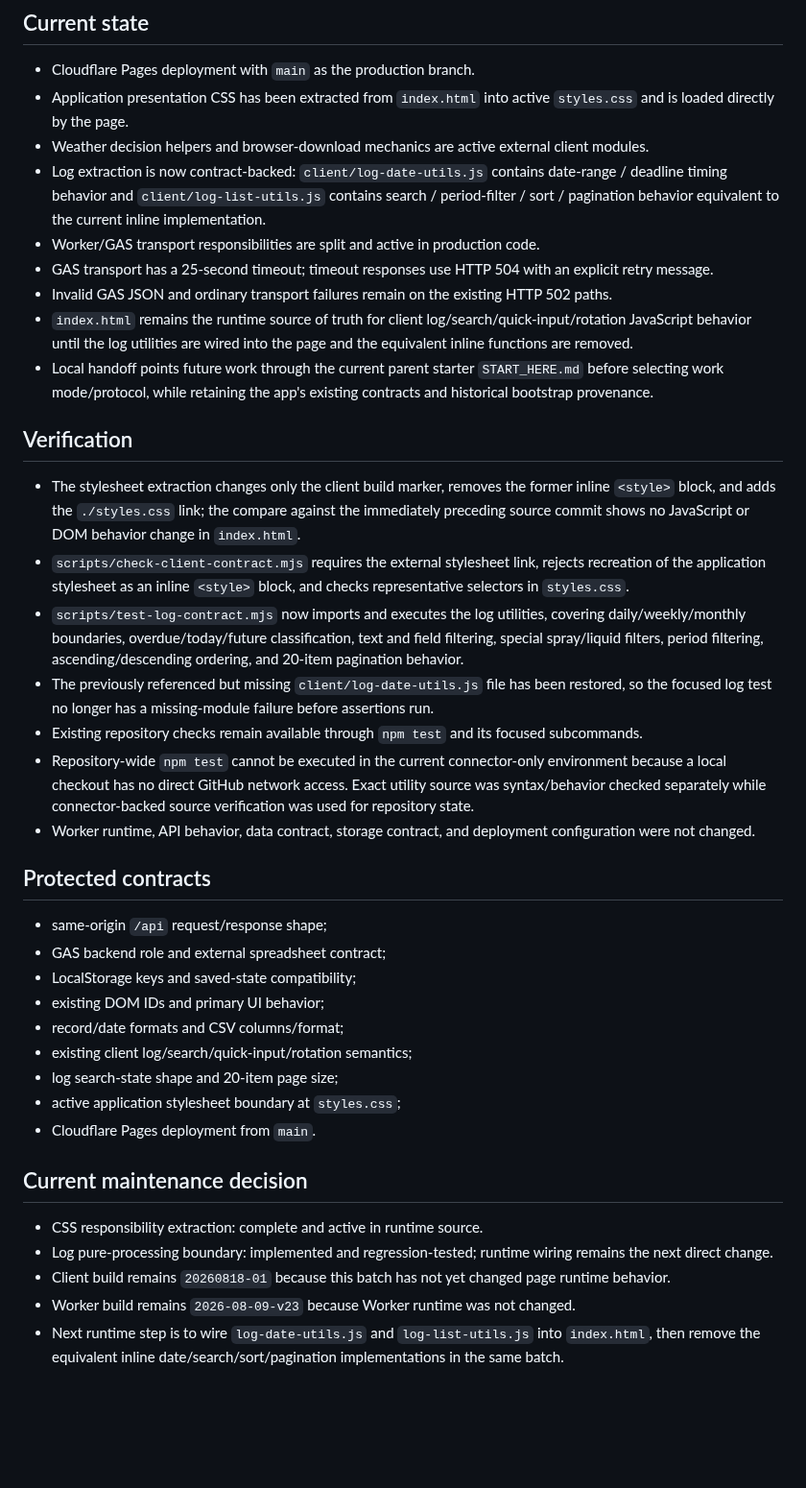
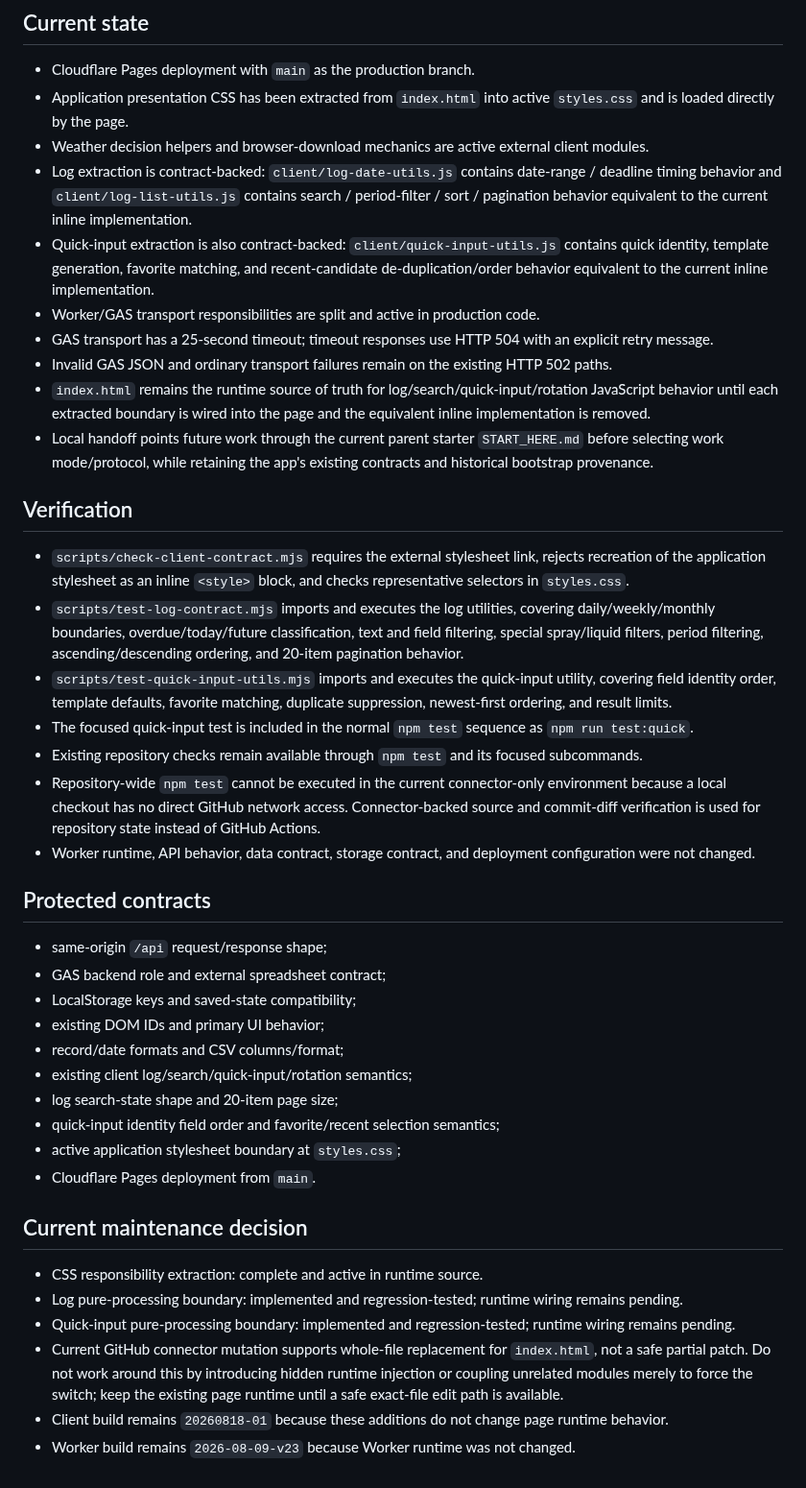
Before and after one commit to S-e-cmd/plant-diary, a Markdown page: docs/PROJECT_STATUS.md, the part around the change. Shown at 96% size. Drawn GitHub-style; blank space fills up the shorter version.

Commit message:
Record quick input extraction progress

```diff
--- a/docs/PROJECT_STATUS.md
+++ b/docs/PROJECT_STATUS.md
@@ -9,21 +9,22 @@ Worker build marker: `2026-08-09-v23`
 - Cloudflare Pages deployment with `main` as the production branch.
 - Application presentation CSS has been extracted from `index.html` into active `styles.css` and is loaded directly by the page.
 - Weather decision helpers and browser-download mechanics are active external client modules.
-- Log extraction is now contract-backed: `client/log-date-utils.js` contains date-range / deadline timing behavior and `client/log-list-utils.js` contains search / period-filter / sort / pagination behavior equivalent to the current inline implementation.
+- Log extraction is contract-backed: `client/log-date-utils.js` contains date-range / deadline timing behavior and `client/log-list-utils.js` contains search / period-filter / sort / pagination behavior equivalent to the current inline implementation.
+- Quick-input extraction is also contract-backed: `client/quick-input-utils.js` contains quick identity, template generation, favorite matching, and recent-candidate de-duplication/order behavior equivalent to the current inline implementation.
 - Worker/GAS transport responsibilities are split and active in production code.
 - GAS transport has a 25-second timeout; timeout responses use HTTP 504 with an explicit retry message.
 - Invalid GAS JSON and ordinary transport failures remain on the existing HTTP 502 paths.
-- `index.html` remains the runtime source of truth for client log/search/quick-input/rotation JavaScript behavior until the log utilities are wired into the page and the equivalent inline functions are removed.
+- `index.html` remains the runtime source of truth for log/search/quick-input/rotation JavaScript behavior until each extracted boundary is wired into the page and the equivalent inline implementation is removed.
 - Local handoff points future work through the current parent starter `START_HERE.md` before selecting work mode/protocol, while retaining the app's existing contracts and historical bootstrap provenance.
 
 ## Verification
 
-- The stylesheet extraction changes only the client build marker, removes the former inline `<style>` block, and adds the `./styles.css` link; the compare against the immediately preceding source commit shows no JavaScript or DOM behavior change in `index.html`.
 - `scripts/check-client-contract.mjs` requires the external stylesheet link, rejects recreation of the application stylesheet as an inline `<style>` block, and checks representative selectors in `styles.css`.
-- `scripts/test-log-contract.mjs` now imports and executes the log utilities, covering daily/weekly/monthly boundaries, overdue/today/future classification, text and field filtering, special spray/liquid filters, period filtering, ascending/descending ordering, and 20-item pagination behavior.
-- The previously referenced but missing `client/log-date-utils.js` file has been restored, so the focused log test no longer has a missing-module failure before assertions run.
+- `scripts/test-log-contract.mjs` imports and executes the log utilities, covering daily/weekly/monthly boundaries, overdue/today/future classification, text and field filtering, special spray/liquid filters, period filtering, ascending/descending ordering, and 20-item pagination behavior.
+- `scripts/test-quick-input-utils.mjs` imports and executes the quick-input utility, covering field identity order, template defaults, favorite matching, duplicate suppression, newest-first ordering, and result limits.
+- The focused quick-input test is included in the normal `npm test` sequence as `npm run test:quick`.
 - Existing repository checks remain available through `npm test` and its focused subcommands.
-- Repository-wide `npm test` cannot be executed in the current connector-only environment because a local checkout has no direct GitHub network access. Exact utility source was syntax/behavior checked separately while connector-backed source verification was used for repository state.
+- Repository-wide `npm test` cannot be executed in the current connector-only environment because a local checkout has no direct GitHub network access. Connector-backed source and commit-diff verification is used for repository state instead of GitHub Actions.
 - Worker runtime, API behavior, data contract, storage contract, and deployment configuration were not changed.
 
 ## Protected contracts
@@ -35,13 +36,15 @@ Worker build marker: `2026-08-09-v23`
 - record/date formats and CSV columns/format;
 - existing client log/search/quick-input/rotation semantics;
 - log search-state shape and 20-item page size;
+- quick-input identity field order and favorite/recent selection semantics;
 - active application stylesheet boundary at `styles.css`;
 - Cloudflare Pages deployment from `main`.
 
 ## Current maintenance decision
 
 - CSS responsibility extraction: complete and active in runtime source.
-- Log pure-processing boundary: implemented and regression-tested; runtime wiring remains the next direct change.
-- Client build remains `20260818-01` because this batch has not yet changed page runtime behavior.
+- Log pure-processing boundary: implemented and regression-tested; runtime wiring remains pending.
+- Quick-input pure-processing boundary: implemented and regression-tested; runtime wiring remains pending.
+- Current GitHub connector mutation supports whole-file replacement for `index.html`, not a safe partial patch. Do not work around this by introducing hidden runtime injection or coupling unrelated modules merely to force the switch; keep the existing page runtime until a safe exact-file edit path is available.
+- Client build remains `20260818-01` because these additions do not change page runtime behavior.
 - Worker build remains `2026-08-09-v23` because Worker runtime was not changed.
-- Next runtime step is to wire `log-date-utils.js` and `log-list-utils.js` into `index.html`, then remove the equivalent inline date/search/sort/pagination implementations in the same batch.
```
